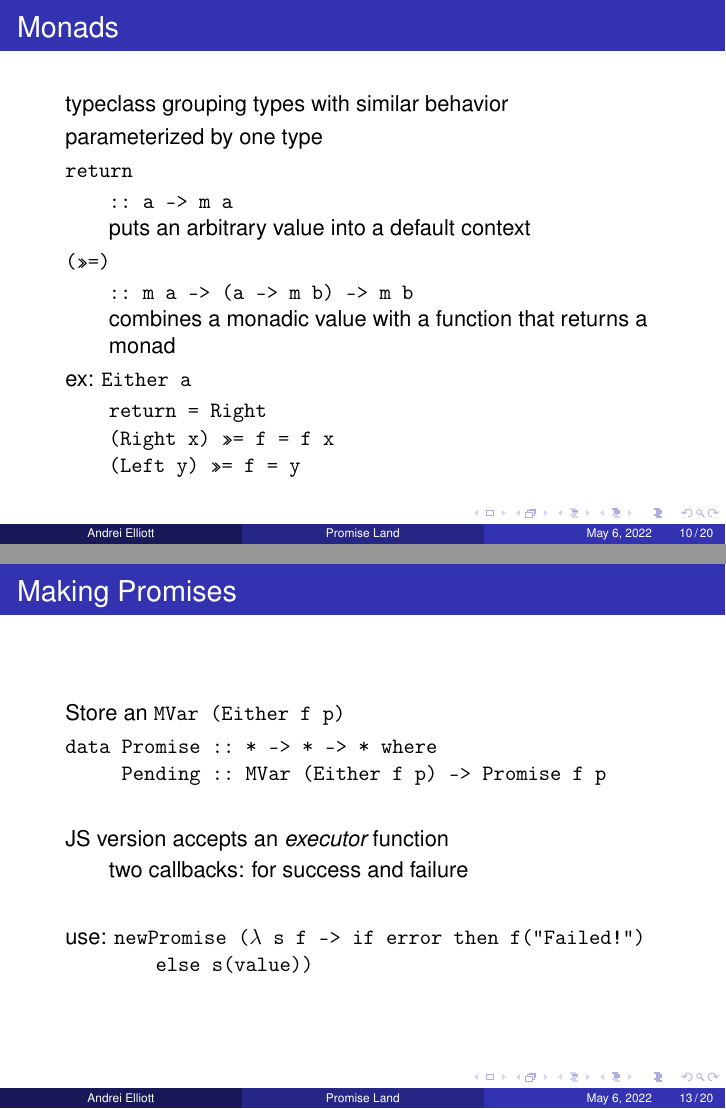
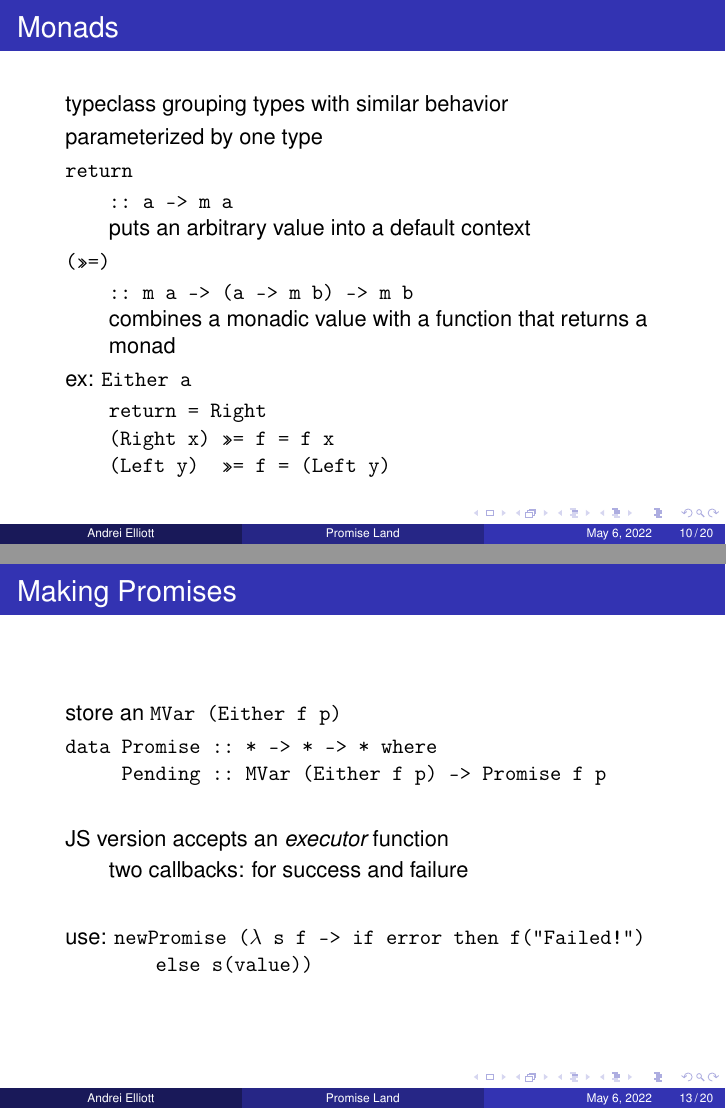
Before and after one commit to ballesta25/HS-Promise, LaTeX slides (paper/slides.tex): pages 46 and 61 of 95, joined at a grey line. The pictures show the PDF file paper/slides.pdf that the author committed with the source.

Commit message:
Minor corrections to slides.

```diff
--- a/paper/slides.tex
+++ b/paper/slides.tex
@@ -224,7 +224,7 @@
 \begin{frame}
   \frametitle\insertsubsection
   \begin{itemize}
-    \pause\item Store an \lit{MVar (Either f p)}
+    \pause\item store an \lit{MVar (Either f p)}
     \pause\item \lit{data Promise ::\ * -> * -> * where\\
       \qquad\  Pending ::\ MVar (Either f p) -> Promise f p}
     \pause\item\item JS version accepts an \emph{executor} function
```
Also changed, not shown: paper/slides.pdf, paper/slides.tex (2 more changed lines).
